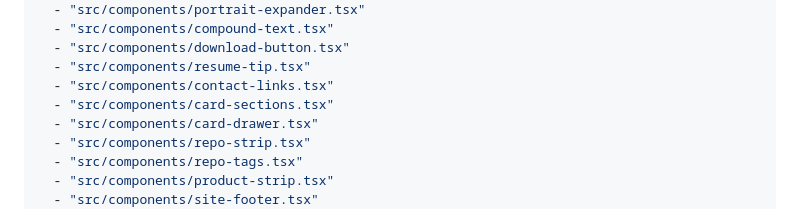
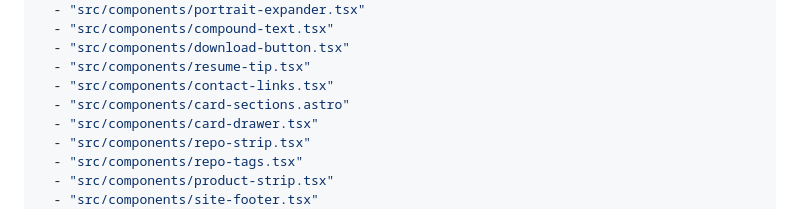
Before and after one commit to pavstev/website, a Markdown page: .claude/rules/card.md, the part around one of its changes. GitHub-like rendering.

Commit message:
docs: drop the last Next.js wording, point the card rule at card-sections.astro

```diff
--- a/.claude/rules/card.md
+++ b/.claude/rules/card.md
@@ -10,7 +10,7 @@ paths:
   - "src/components/download-button.tsx"
   - "src/components/resume-tip.tsx"
   - "src/components/contact-links.tsx"
-  - "src/components/card-sections.tsx"
+  - "src/components/card-sections.astro"
   - "src/components/card-drawer.tsx"
   - "src/components/repo-strip.tsx"
   - "src/components/repo-tags.tsx"
```
Also changed, not shown: other parts of .claude/rules/card.md (+3 -3 lines), .claude/rules/blog.md (+1 -1 lines), .claude/rules/motion.md (+1 -1 lines).
